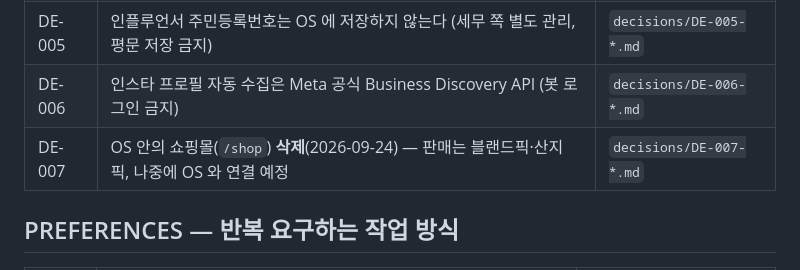
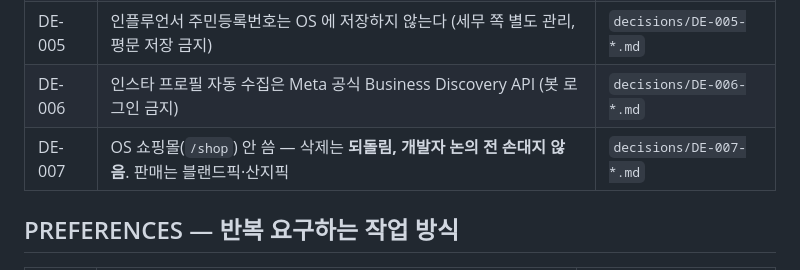
Before and after one commit to motelly630-lang/blend-punch-os, a Markdown page: .claude/memory/INDEX.md, the part around the change. Drawn GitHub-style.

Commit message:
docs(memory): DE-007 쇼핑몰 삭제 되돌림 기록
Co-Authored-By: Claude Opus 5.5 (1M context) <noreply@anthropic.com>

```diff
--- a/.claude/memory/INDEX.md
+++ b/.claude/memory/INDEX.md
@@ -24,7 +24,7 @@
 | DE-004 | 정적 파일은 nginx 가 직접 서빙·압축. uvicorn 워커 증설은 스케줄러 중복 때문에 금지 | `decisions/DE-004-*.md` |
 | DE-005 | 인플루언서 주민등록번호는 OS 에 저장하지 않는다 (세무 쪽 별도 관리, 평문 저장 금지) | `decisions/DE-005-*.md` |
 | DE-006 | 인스타 프로필 자동 수집은 Meta 공식 Business Discovery API (봇 로그인 금지) | `decisions/DE-006-*.md` |
-| DE-007 | OS 안의 쇼핑몰(`/shop`) **삭제**(2026-09-24) — 판매는 블랜드픽·산지픽, 나중에 OS 와 연결 예정 | `decisions/DE-007-*.md` |
+| DE-007 | OS 쇼핑몰(`/shop`) 안 씀 — 삭제는 **되돌림, 개발자 논의 전 손대지 않음**. 판매는 블랜드픽·산지픽 | `decisions/DE-007-*.md` |
 
 ## PREFERENCES — 반복 요구하는 작업 방식
 
```
Also changed, not shown: 1 other file.
